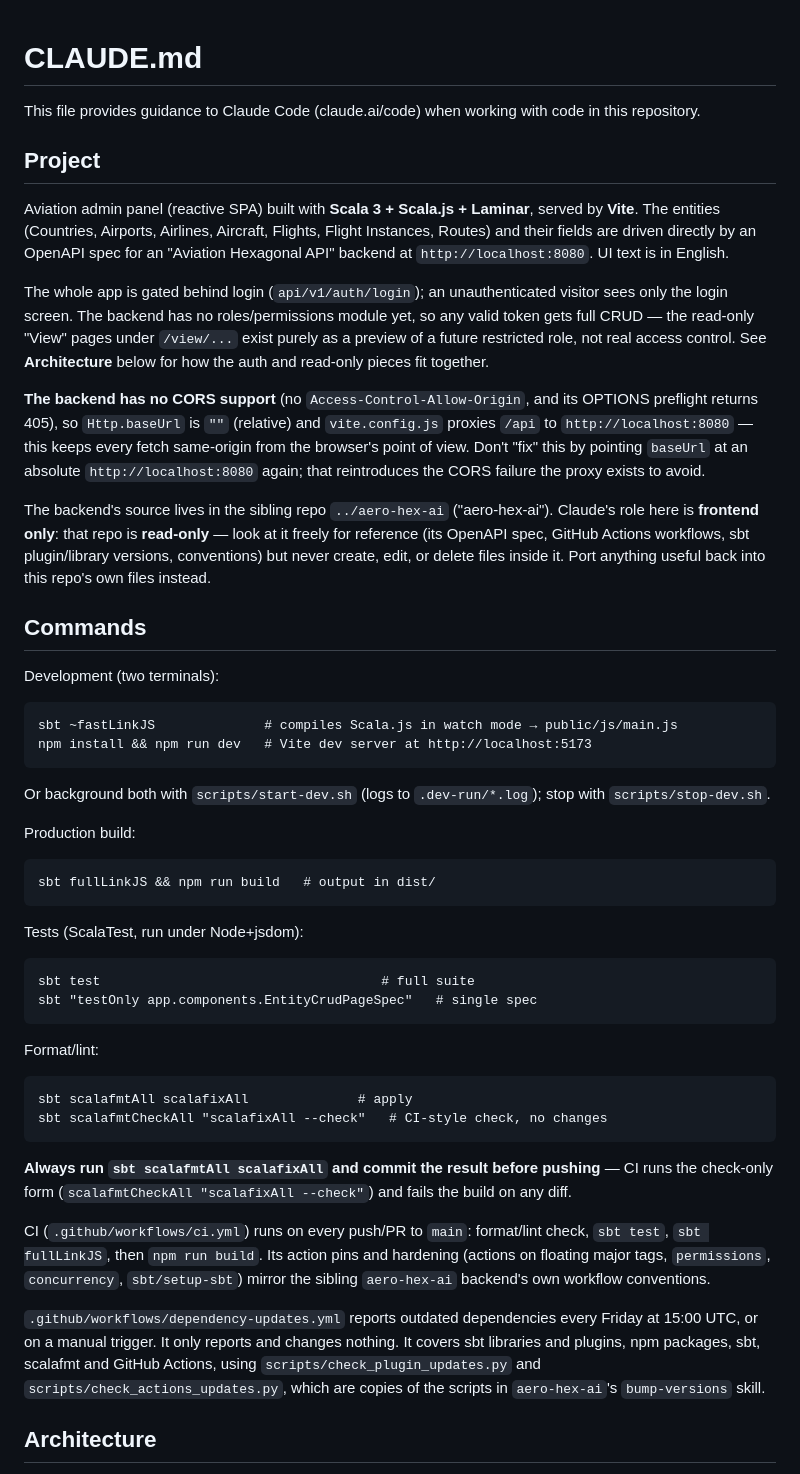
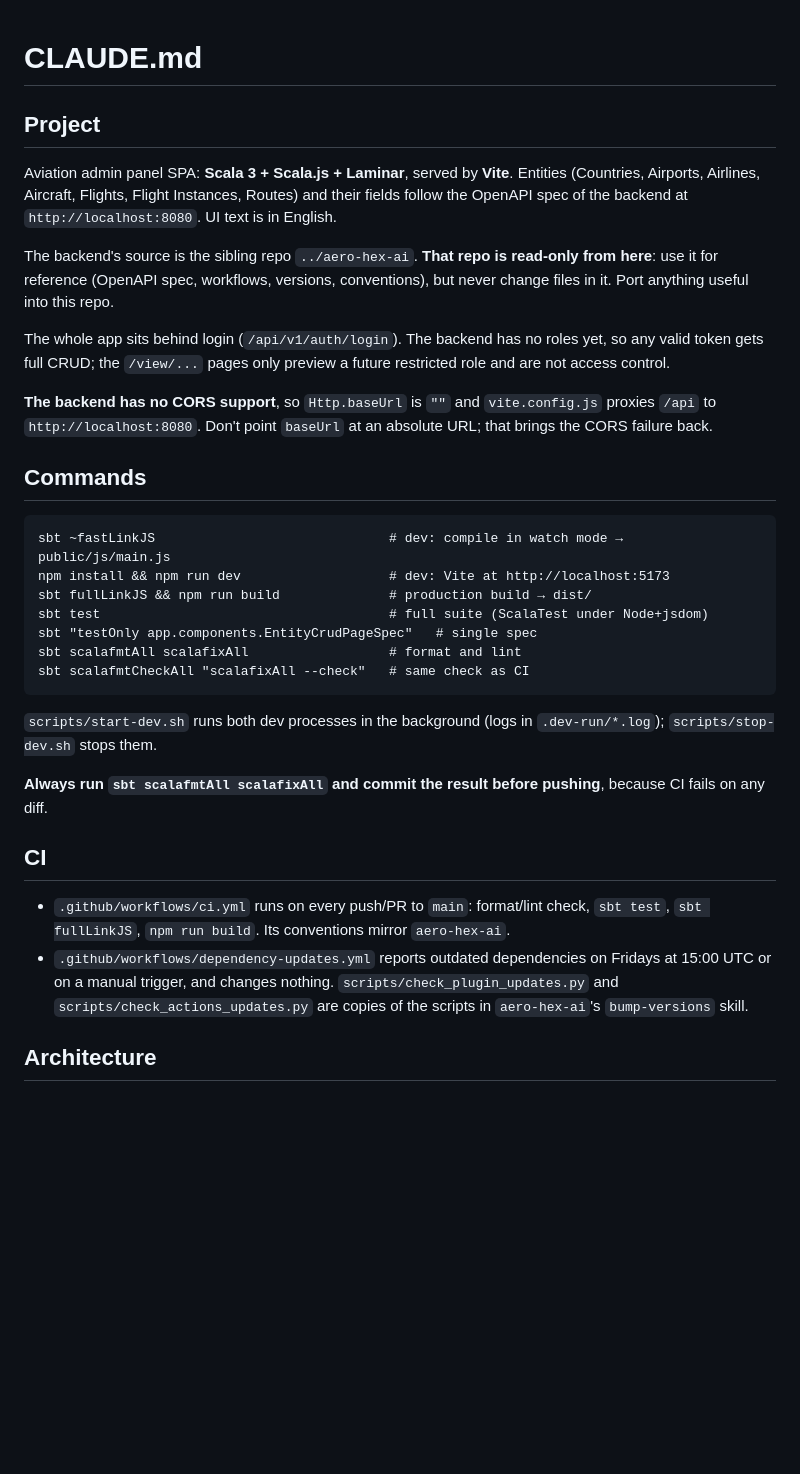
Before and after one commit to butcherless/aero-ui-ai, a Markdown page: CLAUDE.md, the part around one of its changes. GitHub-like rendering; blank space fills up the shorter version.

Commit message:
docs: simplify CLAUDE.md
Co-Authored-By: Claude Opus 5.5 <noreply@anthropic.com>

````diff
--- a/CLAUDE.md
+++ b/CLAUDE.md
@@ -1,53 +1,35 @@
 # CLAUDE.md
-
-This file provides guidance to Claude Code (claude.ai/code) when working with code in this repository.
 
 ## Project
 
-Aviation admin panel (reactive SPA) built with **Scala 3 + Scala.js + Laminar**, served by **Vite**. The entities (Countries, Airports, Airlines, Aircraft, Flights, Flight Instances, Routes) and their fields are driven directly by an OpenAPI spec for an "Aviation Hexagonal API" backend at `http://localhost:8080`. UI text is in English.
+Aviation admin panel SPA: **Scala 3 + Scala.js + Laminar**, served by **Vite**. Entities (Countries, Airports, Airlines, Aircraft, Flights, Flight Instances, Routes) and their fields follow the OpenAPI spec of the backend at `http://localhost:8080`. UI text is in English.
 
-The whole app is gated behind login (`api/v1/auth/login`); an unauthenticated visitor sees only the login screen. The backend has no roles/permissions module yet, so any valid token gets full CRUD — the read-only "View" pages under `/view/...` exist purely as a preview of a future restricted role, not real access control. See **Architecture** below for how the auth and read-only pieces fit together.
+The backend's source is the sibling repo `../aero-hex-ai`. **That repo is read-only from here**: use it for reference (OpenAPI spec, workflows, versions, conventions), but never change files in it. Port anything useful into this repo.
 
-**The backend has no CORS support** (no `Access-Control-Allow-Origin`, and its OPTIONS preflight returns 405), so `Http.baseUrl` is `""` (relative) and `vite.config.js` proxies `/api` to `http://localhost:8080` — this keeps every fetch same-origin from the browser's point of view. Don't "fix" this by pointing `baseUrl` at an absolute `http://localhost:8080` again; that reintroduces the CORS failure the proxy exists to avoid.
+The whole app sits behind login (`/api/v1/auth/login`). The backend has no roles yet, so any valid token gets full CRUD; the `/view/...` pages only preview a future restricted role and are not access control.
 
-The backend's source lives in the sibling repo `../aero-hex-ai` ("aero-hex-ai"). Claude's role here is **frontend only**: that repo is **read-only** — look at it freely for reference (its OpenAPI spec, GitHub Actions workflows, sbt plugin/library versions, conventions) but never create, edit, or delete files inside it. Port anything useful back into this repo's own files instead.
+**The backend has no CORS support**, so `Http.baseUrl` is `""` and `vite.config.js` proxies `/api` to `http://localhost:8080`. Don't point `baseUrl` at an absolute URL; that brings the CORS failure back.
 
 ## Commands
 
-Development (two terminals):
-
 ```
-sbt ~fastLinkJS              # compiles Scala.js in watch mode → public/js/main.js
-npm install && npm run dev   # Vite dev server at http://localhost:5173
+sbt ~fastLinkJS                              # dev: compile in watch mode → public/js/main.js
+npm install && npm run dev                   # dev: Vite at http://localhost:5173
+sbt fullLinkJS && npm run build              # production build → dist/
+sbt test                                     # full suite (ScalaTest under Node+jsdom)
+sbt "testOnly app.components.EntityCrudPageSpec"   # single spec
+sbt scalafmtAll scalafixAll                  # format and lint
+sbt scalafmtCheckAll "scalafixAll --check"   # same check as CI
 ```
 
-Or background both with `scripts/start-dev.sh` (logs to `.dev-run/*.log`); stop with `scripts/stop-dev.sh`.
+`scripts/start-dev.sh` runs both dev processes in the background (logs in `.dev-run/*.log`); `scripts/stop-dev.sh` stops them.
 
-Production build:
+**Always run `sbt scalafmtAll scalafixAll` and commit the result before pushing**, because CI fails on any diff.
 
-```
-sbt fullLinkJS && npm run build   # output in dist/
-```
+## CI
 
-Tests (ScalaTest, run under Node+jsdom):
-
-```
-sbt test                                    # full suite
-sbt "testOnly app.components.EntityCrudPageSpec"   # single spec
-```
-
-Format/lint:
-
-```
-sbt scalafmtAll scalafixAll              # apply
-sbt scalafmtCheckAll "scalafixAll --check"   # CI-style check, no changes
-```
-
-**Always run `sbt scalafmtAll scalafixAll` and commit the result before pushing** — CI runs the check-only form (`scalafmtCheckAll "scalafixAll --check"`) and fails the build on any diff.
-
-CI (`.github/workflows/ci.yml`) runs on every push/PR to `main`: format/lint check, `sbt test`, `sbt fullLinkJS`, then `npm run build`. Its action pins and hardening (actions on floating major tags, `permissions`, `concurrency`, `sbt/setup-sbt`) mirror the sibling `aero-hex-ai` backend's own workflow conventions.
-
-`.github/workflows/dependency-updates.yml` reports outdated dependencies every Friday at 15:00 UTC, or on a manual trigger. It only reports and changes nothing. It covers sbt libraries and plugins, npm packages, sbt, scalafmt and GitHub Actions, using `scripts/check_plugin_updates.py` and `scripts/check_actions_updates.py`, which are copies of the scripts in `aero-hex-ai`'s `bump-versions` skill.
+- `.github/workflows/ci.yml` runs on every push/PR to `main`: format/lint check, `sbt test`, `sbt fullLinkJS`, `npm run build`. Its conventions mirror `aero-hex-ai`.
+- `.github/workflows/dependency-updates.yml` reports outdated dependencies on Fridays at 15:00 UTC or on a manual trigger, and changes nothing. `scripts/check_plugin_updates.py` and `scripts/check_actions_updates.py` are copies of the scripts in `aero-hex-ai`'s `bump-versions` skill.
 
 ## Architecture
 
````
Also changed, not shown: other parts of CLAUDE.md (+24 -12 lines).
